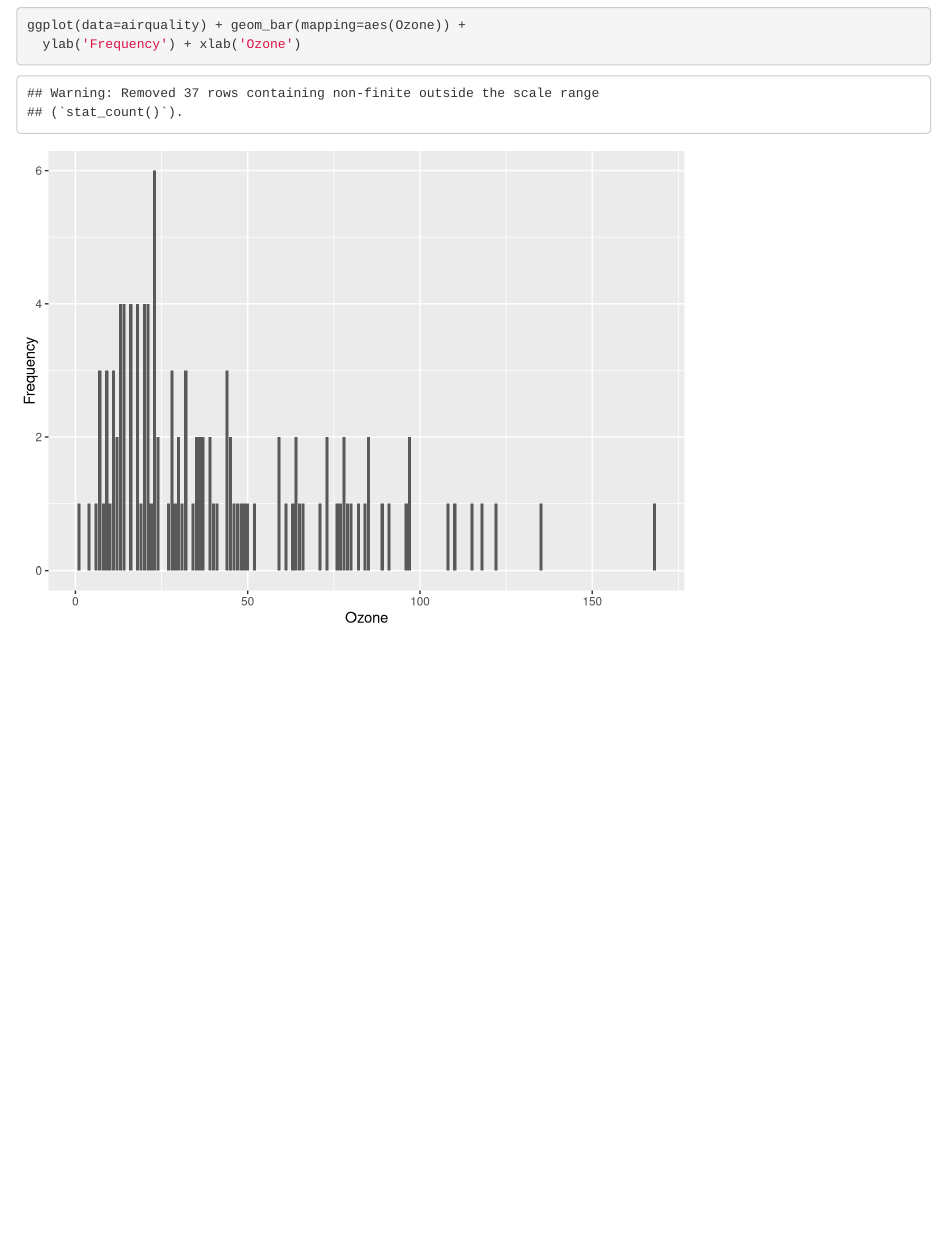
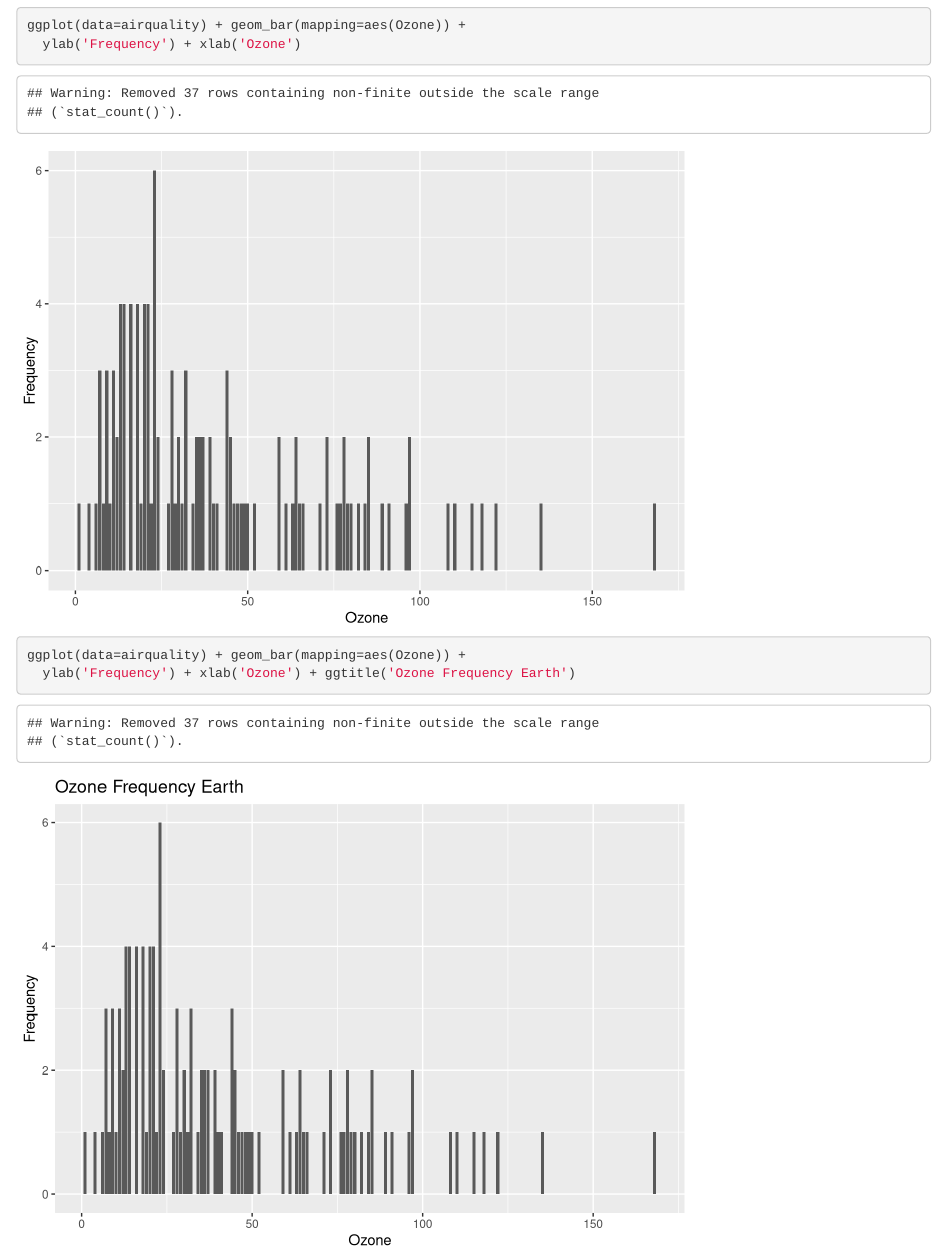
Before and after one commit to emma-murphy/ds-3001-week-3-group-1, an R Markdown document (airquality.Rmd): the page in a window 1100 px wide, from 820 px down. Rendered offline with R 4.5, knitr and Pandoc, with nearby package versions.

Commit message:
added final titles, woot woot

````diff
--- a/airquality.Rmd
+++ b/airquality.Rmd
@@ -23,3 +23,8 @@ ggplot(data=airquality) + geom_bar(mapping=aes(Ozone))
 ggplot(data=airquality) + geom_bar(mapping=aes(Ozone)) +
   ylab('Frequency') + xlab('Ozone')
 ```
+
+```{r}
+ggplot(data=airquality) + geom_bar(mapping=aes(Ozone)) +
+  ylab('Frequency') + xlab('Ozone') + ggtitle('Ozone Frequency Earth')
+```
````
